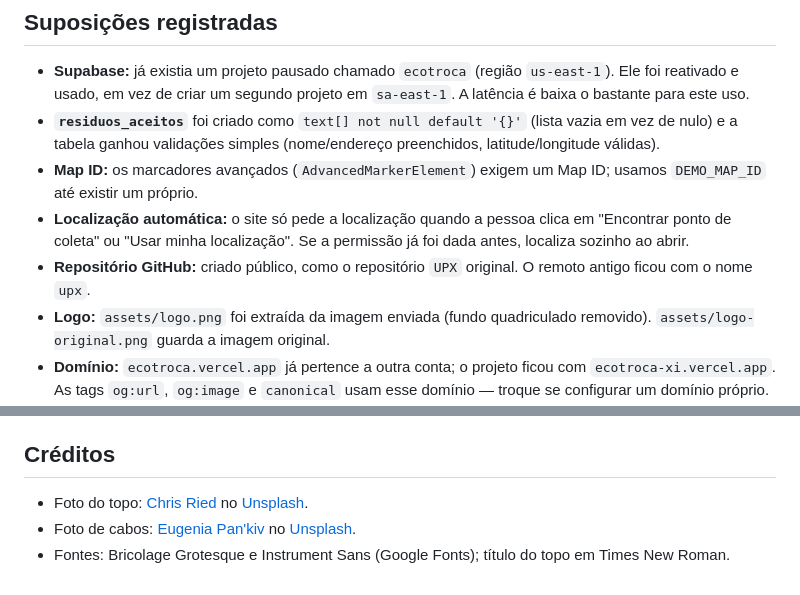
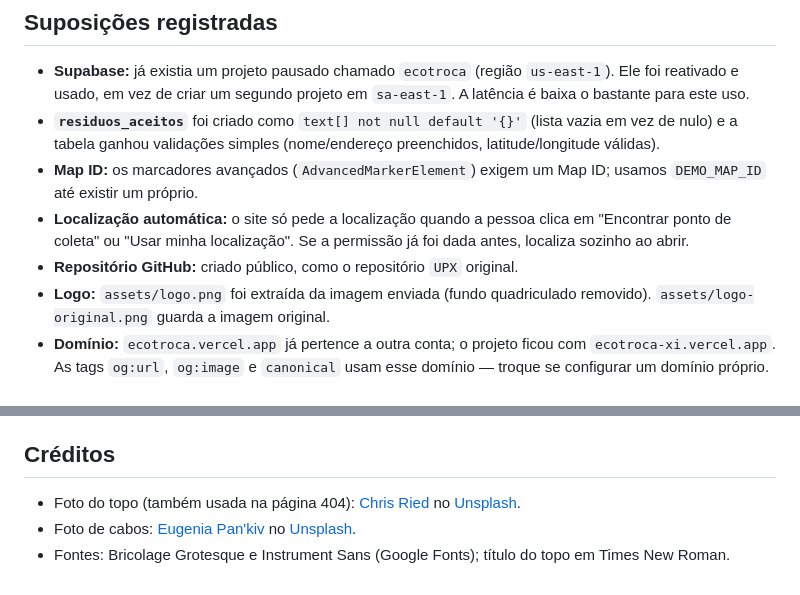
Before and after one commit to matheusgiachetti/ecotroca, a Markdown page: README.md, 2 parts joined by grey strips. Rendered like a GitHub page.

```diff
--- a/README.md
+++ b/README.md
@@ -169,7 +190,7 @@ Marque `verificado = true` só depois de confirmar com a fonte; o site mostra "V
 - **`residuos_aceitos`** foi criado como `text[] not null default '{}'` (lista vazia em vez de nulo) e a tabela ganhou validações simples (nome/endereço preenchidos, latitude/longitude válidas).
 - **Map ID:** os marcadores avançados (`AdvancedMarkerElement`) exigem um Map ID; usamos `DEMO_MAP_ID` até existir um próprio.
 - **Localização automática:** o site só pede a localização quando a pessoa clica em "Encontrar ponto de coleta" ou "Usar minha localização". Se a permissão já foi dada antes, localiza sozinho ao abrir.
-- **Repositório GitHub:** criado público, como o repositório `UPX` original. O remoto antigo ficou com o nome `upx`.
+- **Repositório GitHub:** criado público, como o repositório `UPX` original.
 - **Logo:** `assets/logo.png` foi extraída da imagem enviada (fundo quadriculado removido). `assets/logo-original.png` guarda a imagem original.
 - **Domínio:** `ecotroca.vercel.app` já pertence a outra conta; o projeto ficou com `ecotroca-xi.vercel.app`. As tags `og:url`, `og:image` e `canonical` usam esse domínio — troque se configurar um domínio próprio.
 - O arquivo `UPX_S2.html` (estrutura inicial do grupo) foi mantido sem alterações.
@@ -180,6 +201,6 @@ Login, cadastro, pontuação/recompensas, ranking, métricas de impacto e painel
 
 ## Créditos
 
-- Foto do topo: [Chris Ried](https://unsplash.com/@cdr6934?utm_source=ecotroca&utm_medium=referral) no [Unsplash](https://unsplash.com/?utm_source=ecotroca&utm_medium=referral).
+- Foto do topo (também usada na página 404): [Chris Ried](https://unsplash.com/@cdr6934?utm_source=ecotroca&utm_medium=referral) no [Unsplash](https://unsplash.com/?utm_source=ecotroca&utm_medium=referral).
 - Foto de cabos: [Eugenia Pan'kiv](https://unsplash.com/@eugenivy_now?utm_source=ecotroca&utm_medium=referral) no [Unsplash](https://unsplash.com/?utm_source=ecotroca&utm_medium=referral).
 - Fontes: Bricolage Grotesque e Instrument Sans (Google Fonts); título do topo em Times New Roman.
```
Also changed, not shown: other parts of README.md (+23 -2 lines).
